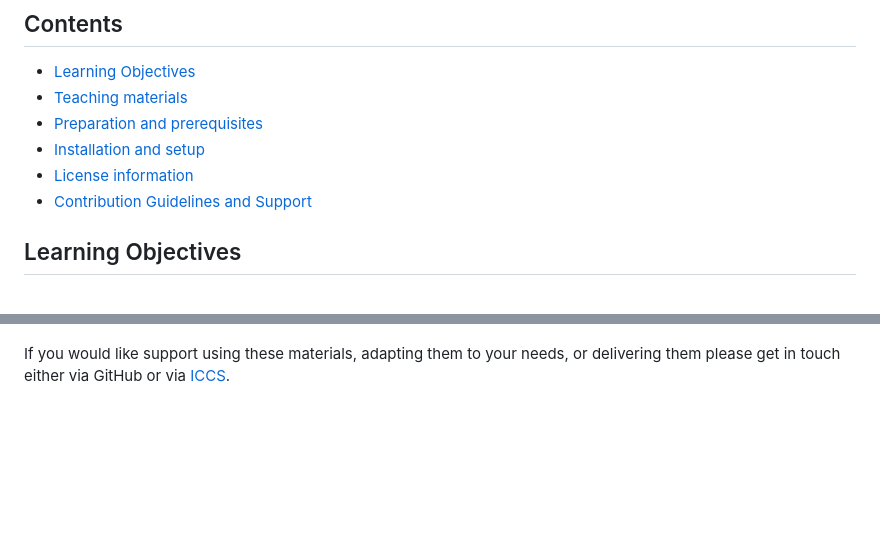
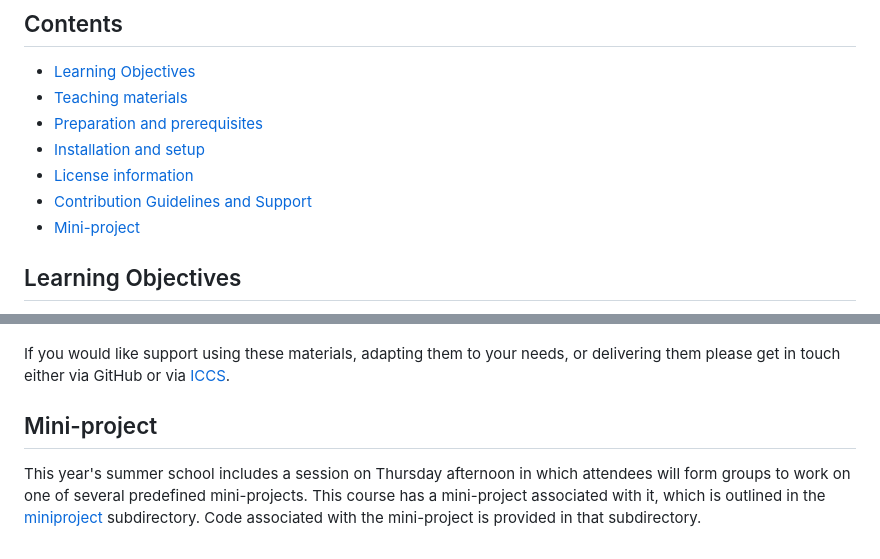
Before and after one commit to Cambridge-ICCS/differentiable-programming-summer-school-2026, a Markdown page: README.md, 2 parts joined by grey strips. Drawn GitHub-style; blank space fills up the shorter version.

Commit message:
Add README for mini-project and link in main README

```diff
--- a/README.md
+++ b/README.md
@@ -21,6 +21,7 @@ A website for this workshop can be found at
 - [Installation and setup](#installation-and-setup)
 - [License information](#license)
 - [Contribution Guidelines and Support](#contribution-guidelines-and-support)
+- [Mini-project](mini-project)
 
 
 ## Learning Objectives
@@ -221,3 +222,12 @@ We will then preform a review and merge once ready.
 If you would like support using these materials, adapting them to your needs, or
 delivering them please get in touch either via GitHub or via
 [ICCS](https://github.com/Cambridge-ICCS).
+
+
+## Mini-project
+
+This year's summer school includes a session on Thursday afternoon in which
+attendees will form groups to work on one of several predefined mini-projects.
+This course has a mini-project associated with it, which is outlined in the
+[miniproject](miniproject) subdirectory. Code associated with the mini-project
+is provided in that subdirectory.
```
Also changed, not shown: miniproject/README.md (added, +7 -0 lines).
